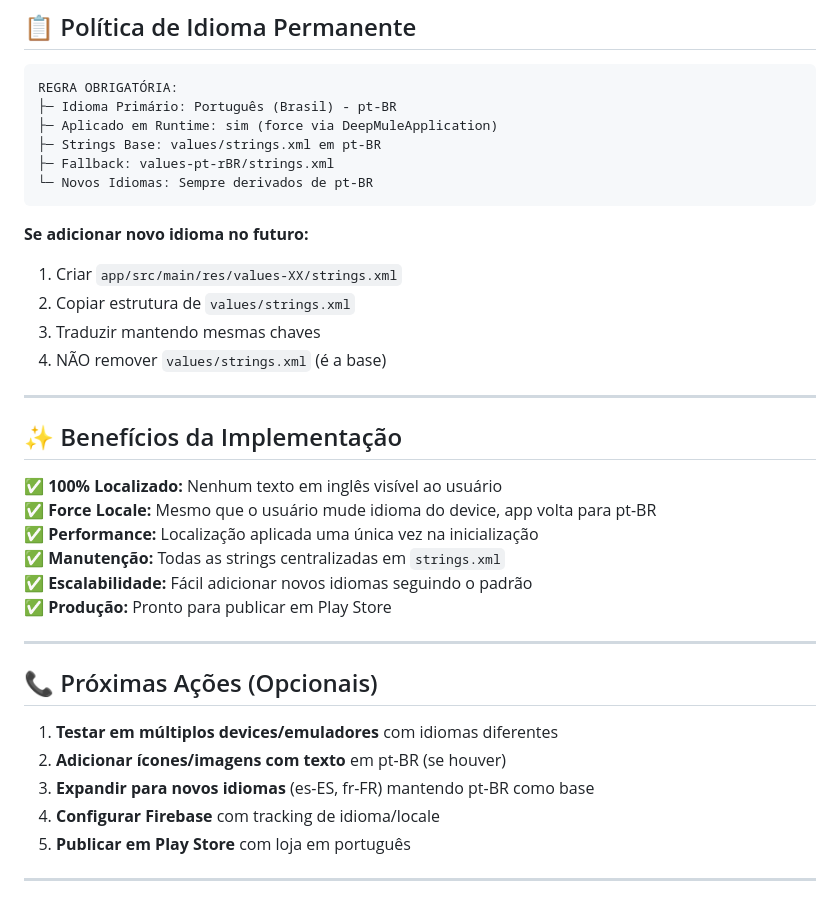
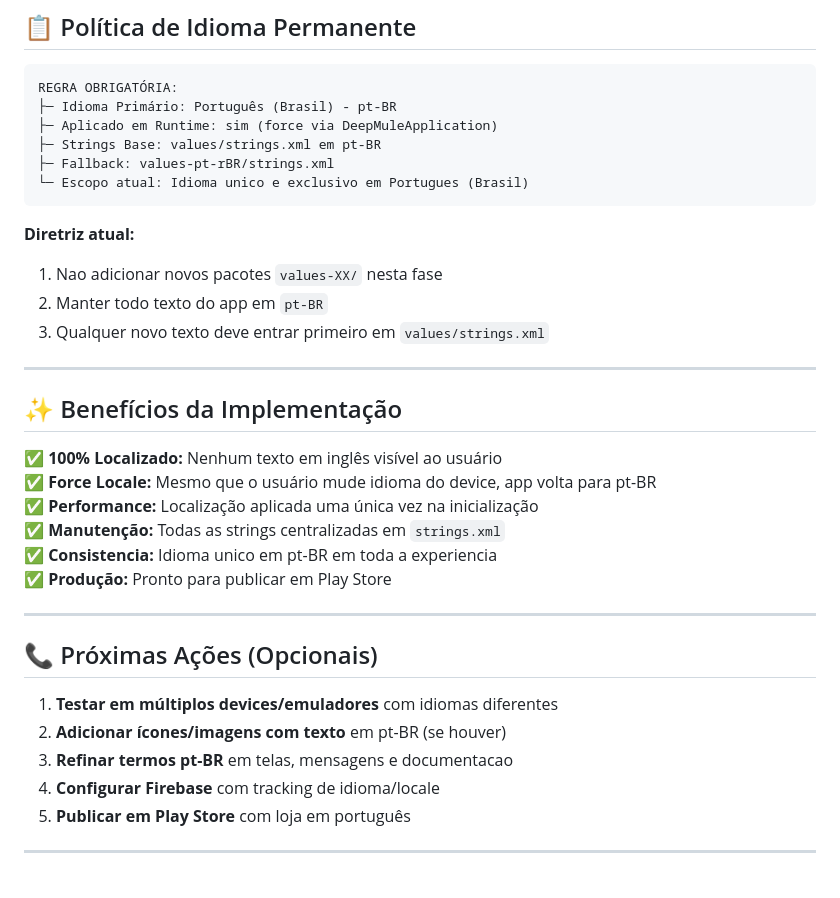
Before and after one commit to Erikalellis/DeepMule, a Markdown page: RESUMO_FINAL_PT-BR.md, the part around the change. Rendered like a GitHub page.

Commit message:
docs: define app como exclusivo pt-BR

````diff
--- a/RESUMO_FINAL_PT-BR.md
+++ b/RESUMO_FINAL_PT-BR.md
@@ -134,14 +134,13 @@ REGRA OBRIGATÓRIA:
 ├─ Aplicado em Runtime: sim (force via DeepMuleApplication)
 ├─ Strings Base: values/strings.xml em pt-BR
 ├─ Fallback: values-pt-rBR/strings.xml
-└─ Novos Idiomas: Sempre derivados de pt-BR
+└─ Escopo atual: Idioma unico e exclusivo em Portugues (Brasil)
 ```
 
-**Se adicionar novo idioma no futuro:**
-1. Criar `app/src/main/res/values-XX/strings.xml`
-2. Copiar estrutura de `values/strings.xml`
-3. Traduzir mantendo mesmas chaves
-4. NÃO remover `values/strings.xml` (é a base)
+**Diretriz atual:**
+1. Nao adicionar novos pacotes `values-XX/` nesta fase
+2. Manter todo texto do app em `pt-BR`
+3. Qualquer novo texto deve entrar primeiro em `values/strings.xml`
 
 ---
 
@@ -151,7 +150,7 @@ REGRA OBRIGATÓRIA:
 ✅ **Force Locale:** Mesmo que o usuário mude idioma do device, app volta para pt-BR
 ✅ **Performance:** Localização aplicada uma única vez na inicialização
 ✅ **Manutenção:** Todas as strings centralizadas em `strings.xml`
-✅ **Escalabilidade:** Fácil adicionar novos idiomas seguindo o padrão
+✅ **Consistencia:** Idioma unico em pt-BR em toda a experiencia
 ✅ **Produção:** Pronto para publicar em Play Store
 
 ---
@@ -160,7 +159,7 @@ REGRA OBRIGATÓRIA:
 
 1. **Testar em múltiplos devices/emuladores** com idiomas diferentes
 2. **Adicionar ícones/imagens com texto** em pt-BR (se houver)
-3. **Expandir para novos idiomas** (es-ES, fr-FR) mantendo pt-BR como base
+3. **Refinar termos pt-BR** em telas, mensagens e documentacao
 4. **Configurar Firebase** com tracking de idioma/locale
 5. **Publicar em Play Store** com loja em português
 
````
Also changed, not shown: REFERENCIA_RAPIDA_PT-BR.md (+7 -11 lines).
